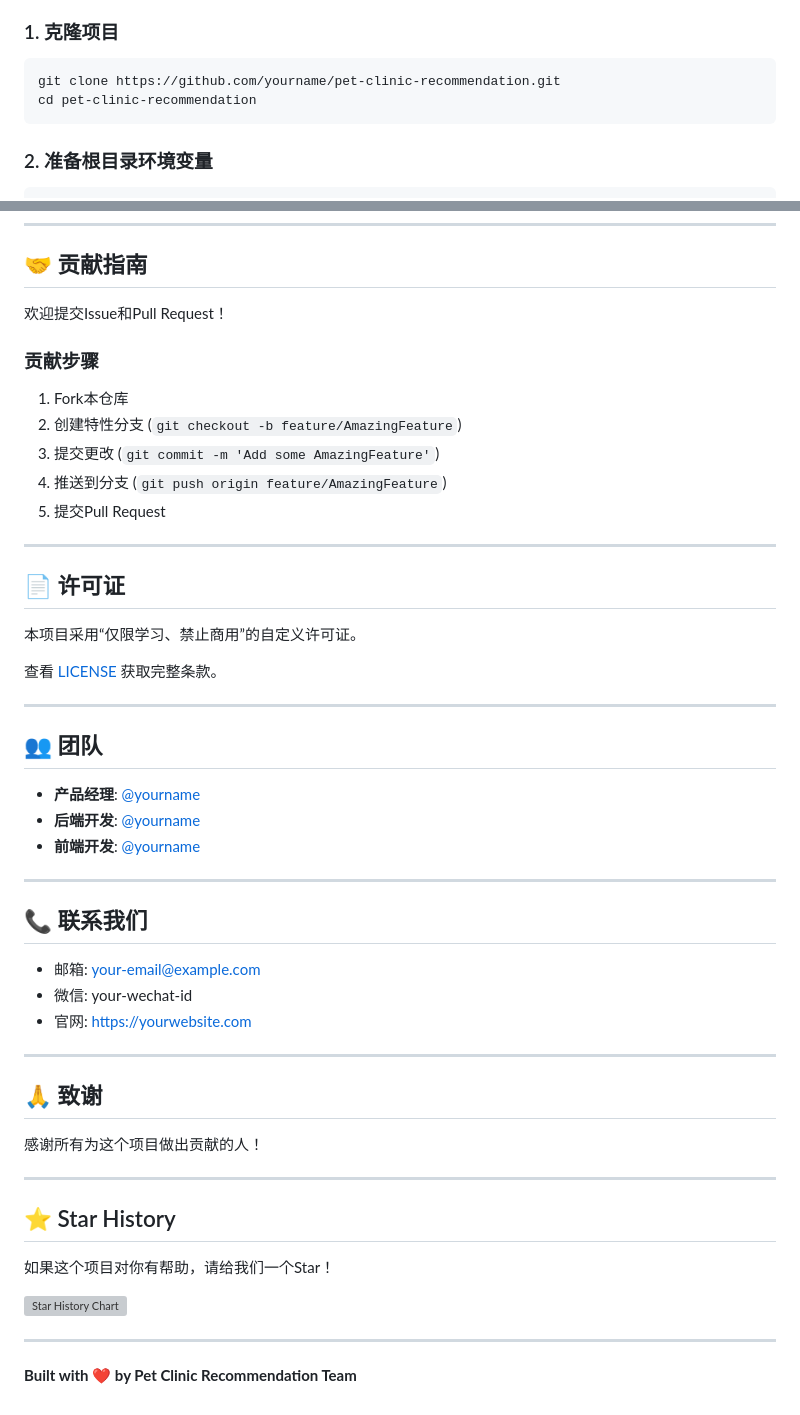
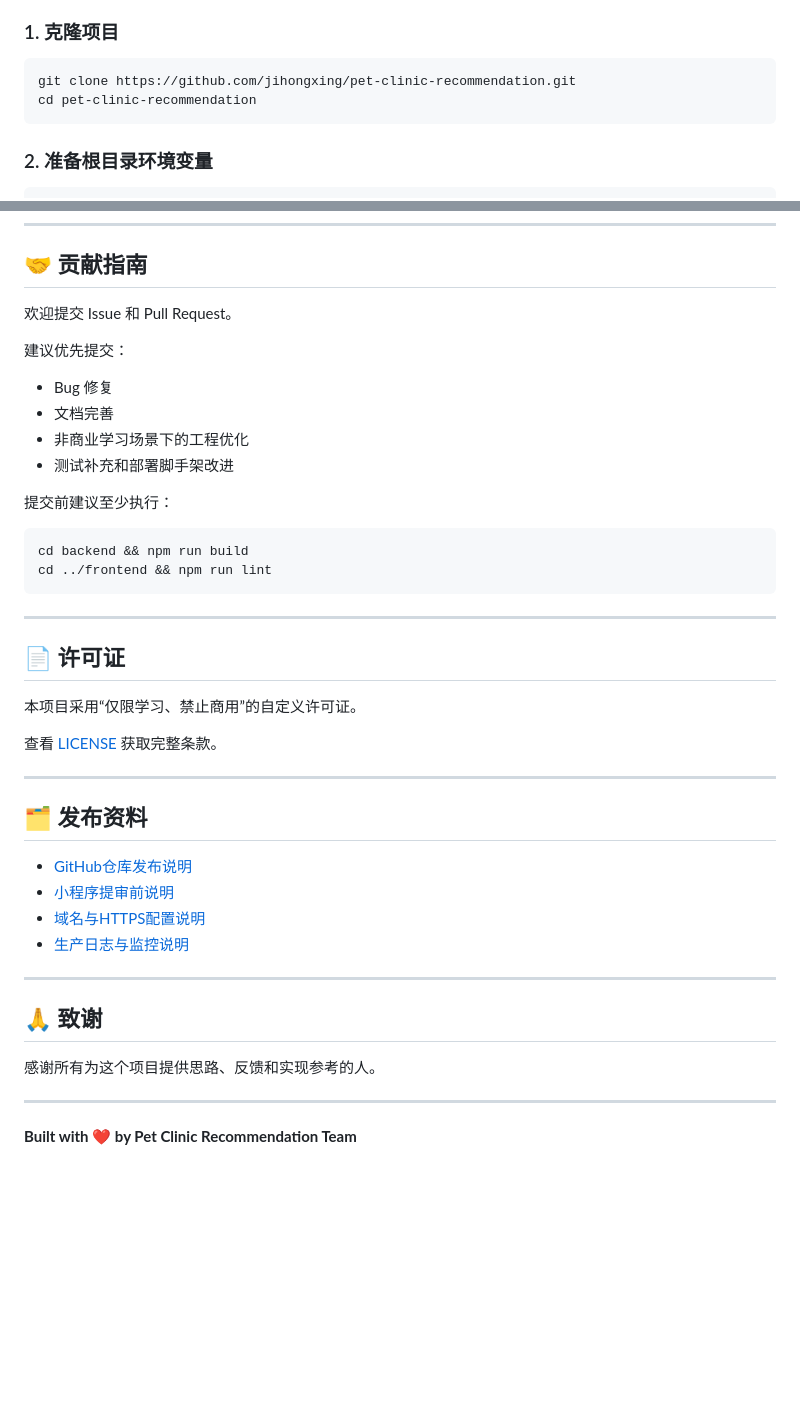
Before and after one commit to jihongxing/pet-clinic-recommendation, a Markdown page: README.md, 2 parts joined by grey strips. Drawn GitHub-style; blank space fills up the shorter version; grey boxes are pictures that could not be loaded.

````diff
--- a/README.md
+++ b/README.md
@@ -47,7 +80,7 @@
 ### 1. 克隆项目
 
 ```powershell
-git clone https://github.com/yourname/pet-clinic-recommendation.git
+git clone https://github.com/jihongxing/pet-clinic-recommendation.git
 cd pet-clinic-recommendation
 ```
 
@@ -476,15 +509,21 @@ chore: 构建/工具
 
 ## 🤝 贡献指南
 
-欢迎提交Issue和Pull Request！
+欢迎提交 Issue 和 Pull Request。
 
-### 贡献步骤
+建议优先提交：
 
-1. Fork本仓库
-2. 创建特性分支 (`git checkout -b feature/AmazingFeature`)
-3. 提交更改 (`git commit -m 'Add some AmazingFeature'`)
-4. 推送到分支 (`git push origin feature/AmazingFeature`)
-5. 提交Pull Request
+- Bug 修复
+- 文档完善
+- 非商业学习场景下的工程优化
+- 测试补充和部署脚手架改进
+
+提交前建议至少执行：
+
+```bash
+cd backend && npm run build
+cd ../frontend && npm run lint
+```
 
 ---
 
@@ -496,33 +535,18 @@ chore: 构建/工具
 
 ---
 
-## 👥 团队
+## 🗂️ 发布资料
 
-- **产品经理**: [@yourname](https://github.com/yourname)
-- **后端开发**: [@yourname](https://github.com/yourname)
-- **前端开发**: [@yourname](https://github.com/yourname)
-
----
-
-## 📞 联系我们
-
-- 邮箱: your-email@example.com
-- 微信: your-wechat-id
-- 官网: https://yourwebsite.com
+- [GitHub仓库发布说明](docs/GitHub仓库发布说明.md)
+- [小程序提审前说明](docs/小程序提审前说明.md)
+- [域名与HTTPS配置说明](docs/域名与HTTPS配置说明.md)
+- [生产日志与监控说明](docs/生产日志与监控说明.md)
 
 ---
 
 ## 🙏 致谢
 
-感谢所有为这个项目做出贡献的人！
-
----
-
-## ⭐ Star History
-
-如果这个项目对你有帮助，请给我们一个Star！
-
-[![Star History Chart](https://api.star-history.com/svg?repos=yourname/pet-clinic-recommendation&type=Date)](https://star-history.com/#yourname/pet-clinic-recommendation&Date)
+感谢所有为这个项目提供思路、反馈和实现参考的人。
 
 ---
 
````
Also changed, not shown: other parts of README.md (+34 -1 lines), docs/GitHub仓库发布说明.md (added, +105 -0 lines), docs/小程序提审前说明.md (added, +119 -0 lines).
